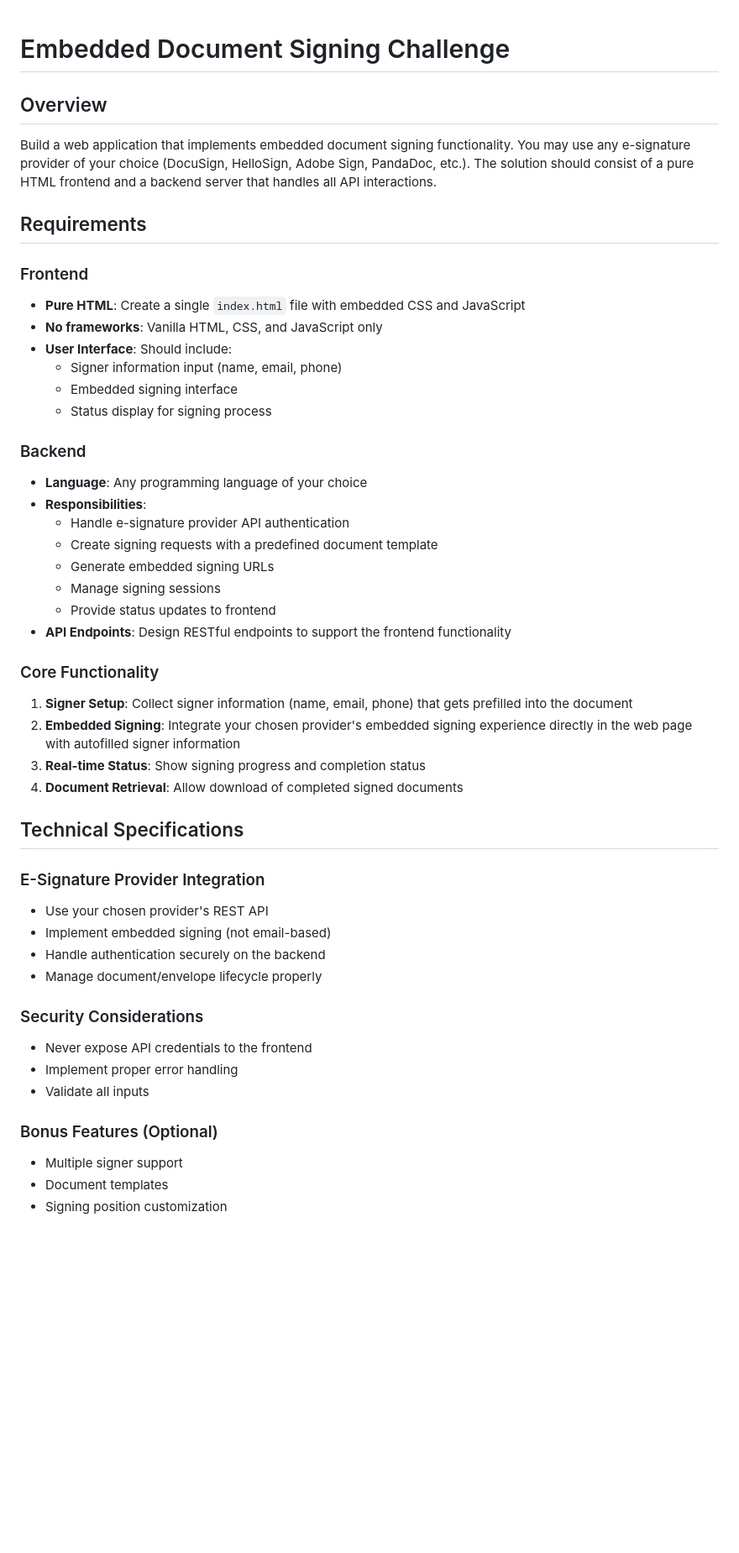
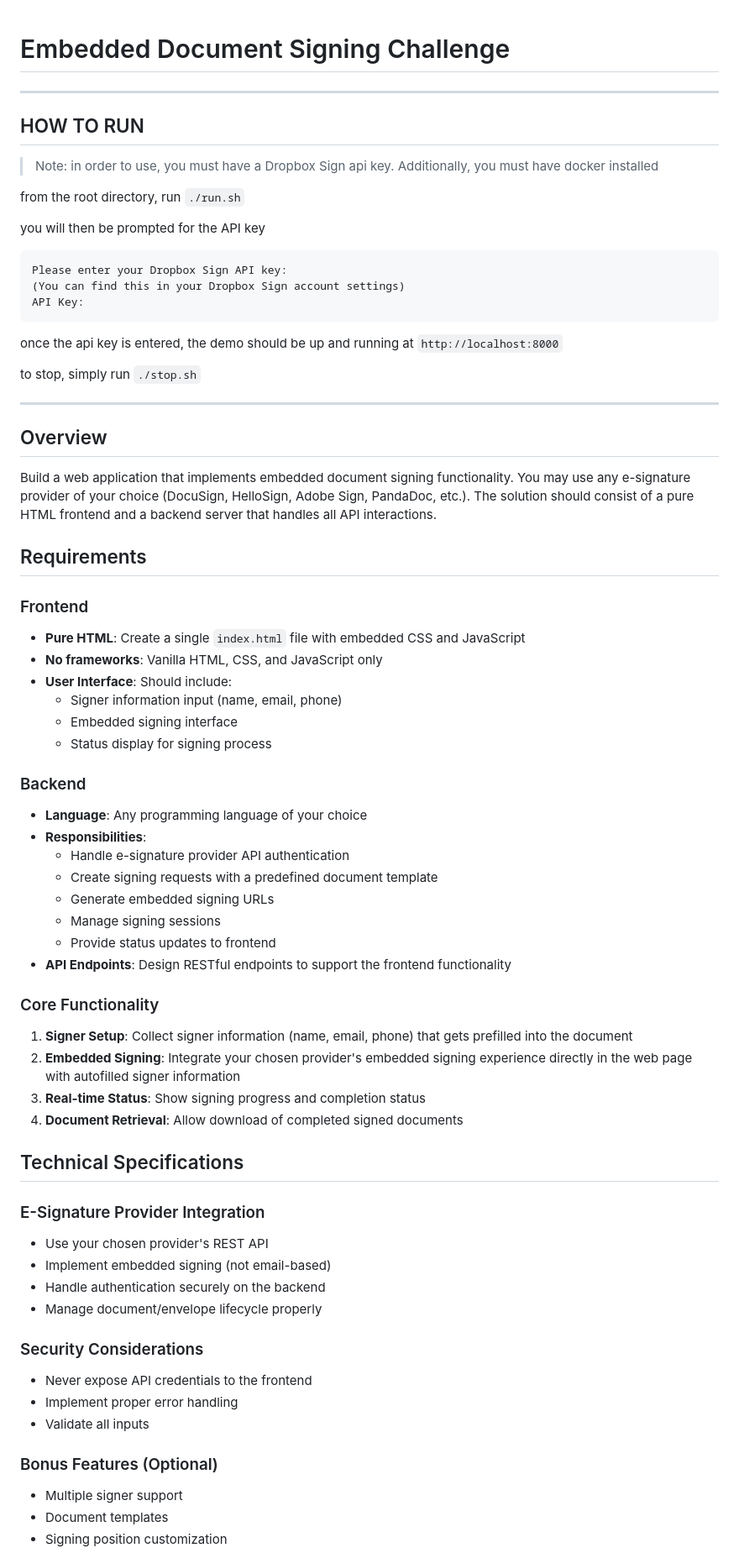
Before and after one commit to jackberger03/code-challenge, a Markdown page: README.md, the part around the change printed below. Shown: that part at 84% size. Drawn GitHub-style; blank space fills up the shorter version.

````diff
--- a/README.md
+++ b/README.md
@@ -1,11 +1,35 @@
 # Embedded Document Signing Challenge
 
+---
+
+## HOW TO RUN
+
+> Note: in order to use, you must have a Dropbox Sign api key. Additionally, you must have docker installed
+
+from the root directory, run `./run.sh`
+
+you will then be prompted for the API key
+
+```
+Please enter your Dropbox Sign API key:
+(You can find this in your Dropbox Sign account settings)
+API Key:
+```
+
+once the api key is entered, the demo should be up and running at `http://localhost:8000`
+
+to stop, simply run `./stop.sh`
+
+---
+
 ## Overview
+
 Build a web application that implements embedded document signing functionality. You may use any e-signature provider of your choice (DocuSign, HelloSign, Adobe Sign, PandaDoc, etc.). The solution should consist of a pure HTML frontend and a backend server that handles all API interactions.
 
 ## Requirements
 
 ### Frontend
+
 - **Pure HTML**: Create a single `index.html` file with embedded CSS and JavaScript
 - **No frameworks**: Vanilla HTML, CSS, and JavaScript only
 - **User Interface**: Should include:
@@ -14,6 +38,7 @@ Build a web application that implements embedded document signing functionality.
   - Status display for signing process
 
 ### Backend
+
 - **Language**: Any programming language of your choice
 - **Responsibilities**:
   - Handle e-signature provider API authentication
@@ -24,6 +49,7 @@ Build a web application that implements embedded document signing functionality.
 - **API Endpoints**: Design RESTful endpoints to support the frontend functionality
 
 ### Core Functionality
+
 1. **Signer Setup**: Collect signer information (name, email, phone) that gets prefilled into the document
 2. **Embedded Signing**: Integrate your chosen provider's embedded signing experience directly in the web page with autofilled signer information
 3. **Real-time Status**: Show signing progress and completion status
@@ -32,17 +58,20 @@ Build a web application that implements embedded document signing functionality.
 ## Technical Specifications
 
 ### E-Signature Provider Integration
+
 - Use your chosen provider's REST API
 - Implement embedded signing (not email-based)
 - Handle authentication securely on the backend
 - Manage document/envelope lifecycle properly
 
 ### Security Considerations
+
 - Never expose API credentials to the frontend
 - Implement proper error handling
 - Validate all inputs
 
 ### Bonus Features (Optional)
+
 - Multiple signer support
 - Document templates
 - Signing position customization
````
Also changed, not shown: other parts of README.md (+5 -0 lines).
